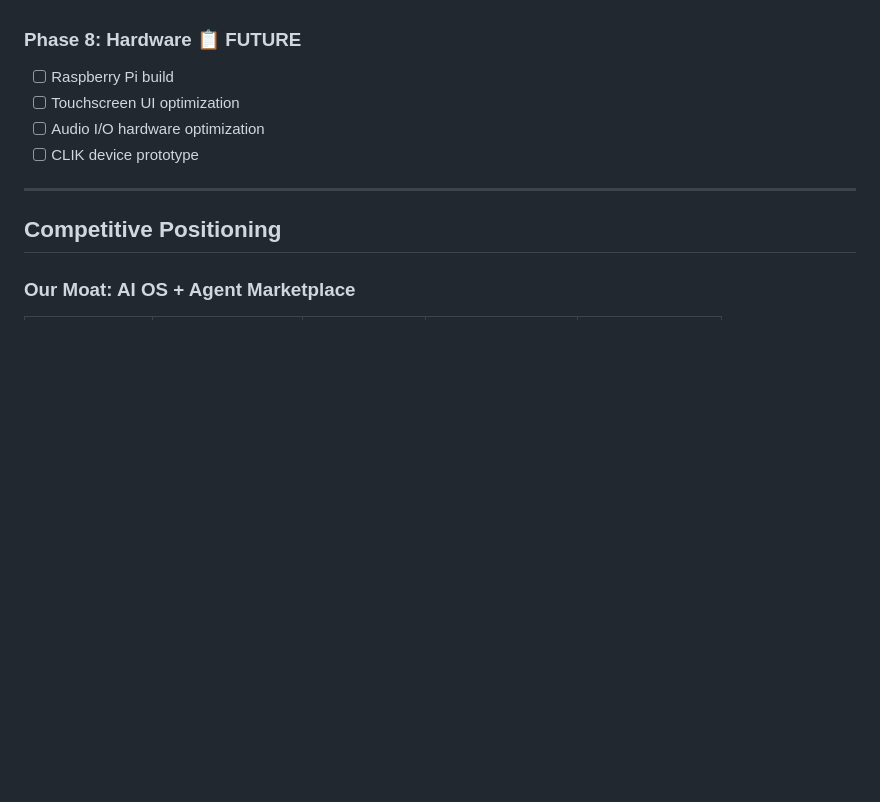
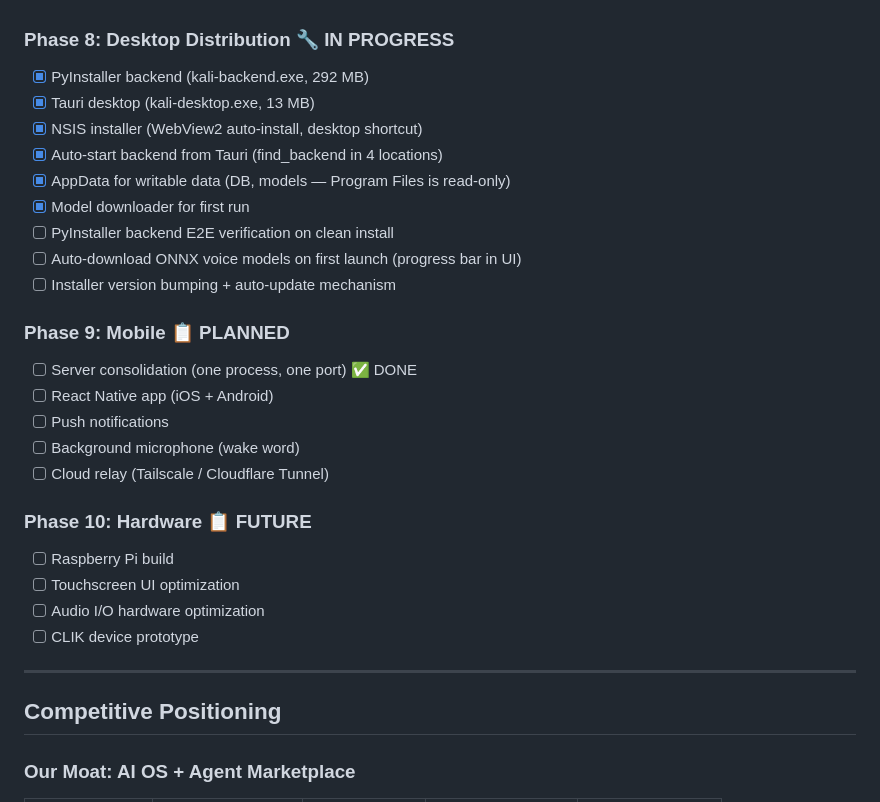
Before and after one commit to VasilyKolbenev/kali-ai-os, a Markdown page: VISION.md, the part around one of its changes. GitHub-like rendering; blank space fills up the shorter version.

```diff
--- a/VISION.md
+++ b/VISION.md
@@ -519,7 +533,25 @@ Mic → Silero VAD → Wake Word ("Jarvis")
 - [ ] Banking APIs
 - [ ] Notion/Obsidian
 
-### Phase 8: Hardware 📋 FUTURE
+### Phase 8: Desktop Distribution 🔧 IN PROGRESS
+- [x] PyInstaller backend (kali-backend.exe, 292 MB)
+- [x] Tauri desktop (kali-desktop.exe, 13 MB)
+- [x] NSIS installer (WebView2 auto-install, desktop shortcut)
+- [x] Auto-start backend from Tauri (find_backend in 4 locations)
+- [x] AppData for writable data (DB, models — Program Files is read-only)
+- [x] Model downloader for first run
+- [ ] PyInstaller backend E2E verification on clean install
+- [ ] Auto-download ONNX voice models on first launch (progress bar in UI)
+- [ ] Installer version bumping + auto-update mechanism
+
+### Phase 9: Mobile 📋 PLANNED
+- [ ] Server consolidation (one process, one port) ✅ DONE
+- [ ] React Native app (iOS + Android)
+- [ ] Push notifications
+- [ ] Background microphone (wake word)
+- [ ] Cloud relay (Tailscale / Cloudflare Tunnel)
+
+### Phase 10: Hardware 📋 FUTURE
 - [ ] Raspberry Pi build
 - [ ] Touchscreen UI optimization
 - [ ] Audio I/O hardware optimization
```
Also changed, not shown: other parts of VISION.md (+38 -24 lines), 00 Daily/2026/20260414.md (+26 -0 lines).
